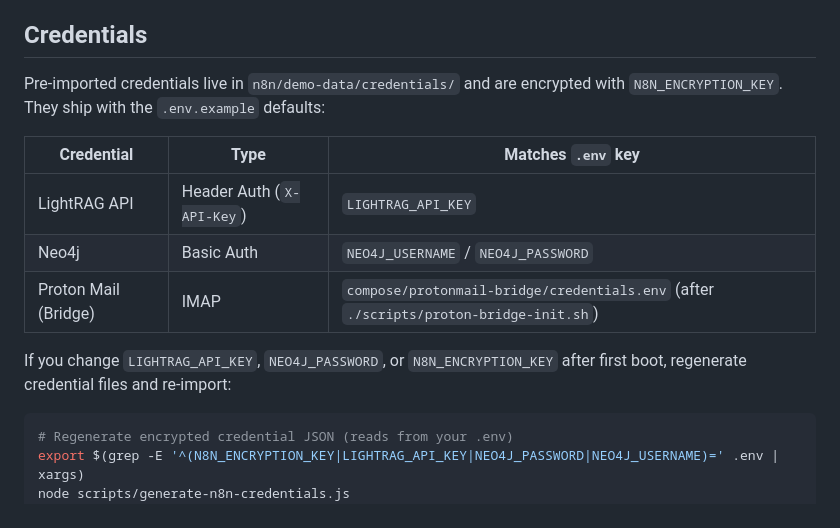
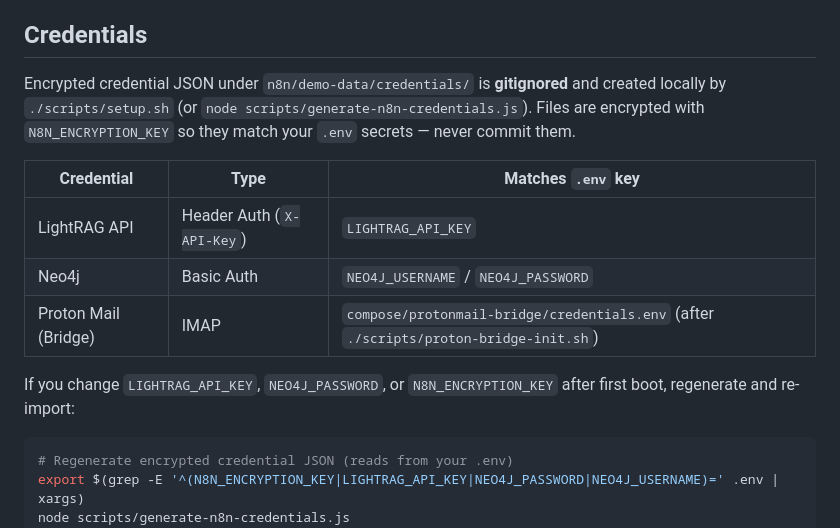
Before and after one commit to kaxline/sovereign-agent-stack, a Markdown page: docs/n8n.md, the part around the change. Drawn GitHub-style.

Commit message:
Updating docs for n8n credentials

````diff
--- a/docs/n8n.md
+++ b/docs/n8n.md
@@ -29,7 +29,7 @@ n8n follows patterns from the [n8n self-hosted AI starter kit](https://github.co
 
 ## Credentials
 
-Pre-imported credentials live in `n8n/demo-data/credentials/` and are encrypted with `N8N_ENCRYPTION_KEY`. They ship with the `.env.example` defaults:
+Encrypted credential JSON under `n8n/demo-data/credentials/` is **gitignored** and created locally by `./scripts/setup.sh` (or `node scripts/generate-n8n-credentials.js`). Files are encrypted with `N8N_ENCRYPTION_KEY` so they match your `.env` secrets — never commit them.
 
 | Credential | Type | Matches `.env` key |
 |---|---|---|
@@ -37,7 +37,7 @@ Pre-imported credentials live in `n8n/demo-data/credentials/` and are encrypted
 | Neo4j | Basic Auth | `NEO4J_USERNAME` / `NEO4J_PASSWORD` |
 | Proton Mail (Bridge) | IMAP | `compose/protonmail-bridge/credentials.env` (after `./scripts/proton-bridge-init.sh`) |
 
-If you change `LIGHTRAG_API_KEY`, `NEO4J_PASSWORD`, or `N8N_ENCRYPTION_KEY` after first boot, regenerate credential files and re-import:
+If you change `LIGHTRAG_API_KEY`, `NEO4J_PASSWORD`, or `N8N_ENCRYPTION_KEY` after first boot, regenerate and re-import:
 
 ```bash
 # Regenerate encrypted credential JSON (reads from your .env)
````
